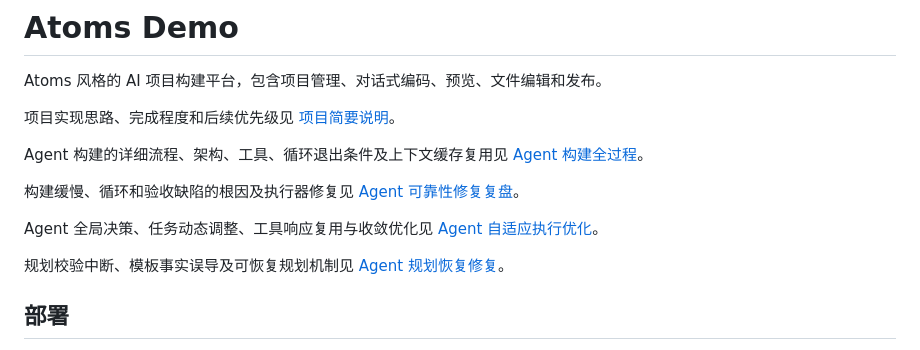
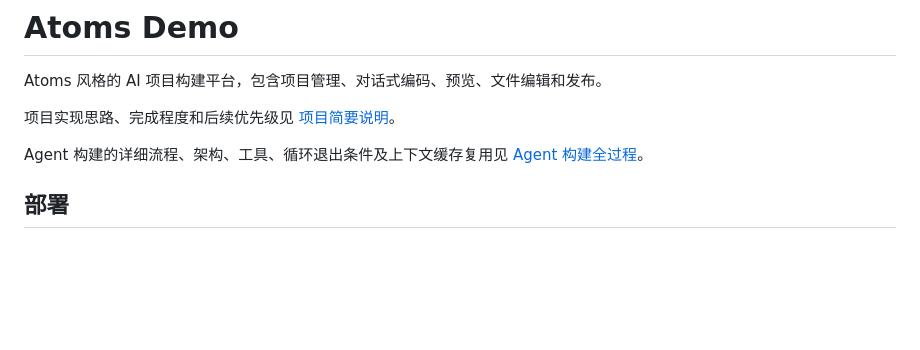
Before and after one commit to tankpanv/atoms, a Markdown page: README.md, the part around the change. Drawn GitHub-style; blank space fills up the shorter version.

```diff
--- a/README.md
+++ b/README.md
@@ -6,11 +6,6 @@ Atoms 风格的 AI 项目构建平台，包含项目管理、对话式编码、
 
 Agent 构建的详细流程、架构、工具、循环退出条件及上下文缓存复用见 [Agent 构建全过程](docs/AGENT_BUILD_PIPELINE.md)。
 
-构建缓慢、循环和验收缺陷的根因及执行器修复见 [Agent 可靠性修复复盘](docs/AGENT_RELIABILITY_FIXES.md)。
-
-Agent 全局决策、任务动态调整、工具响应复用与收敛优化见 [Agent 自适应执行优化](docs/AGENT_ADAPTIVE_EXECUTION.md)。
-
-规划校验中断、模板事实误导及可恢复规划机制见 [Agent 规划恢复修复](docs/AGENT_PLANNING_RECOVERY.md)。
 
 ## 部署
 
```
